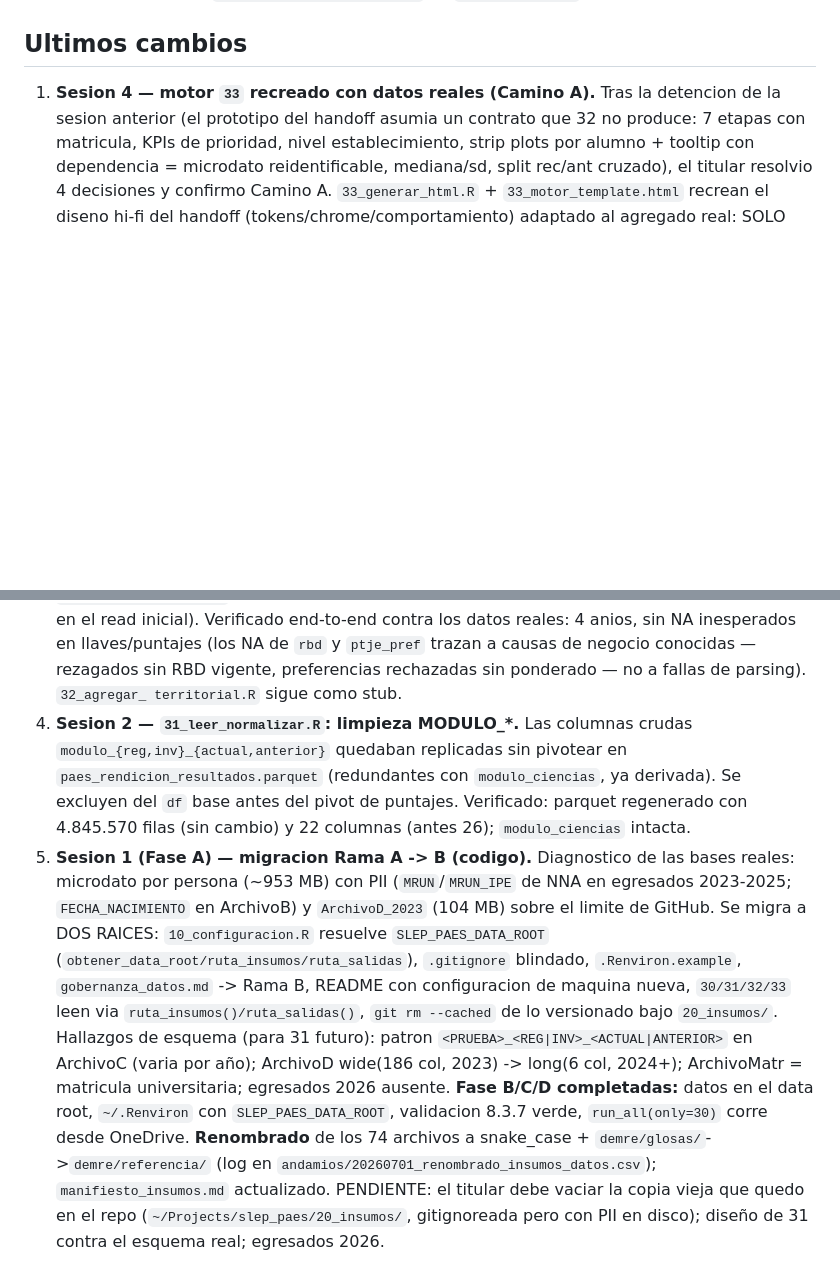
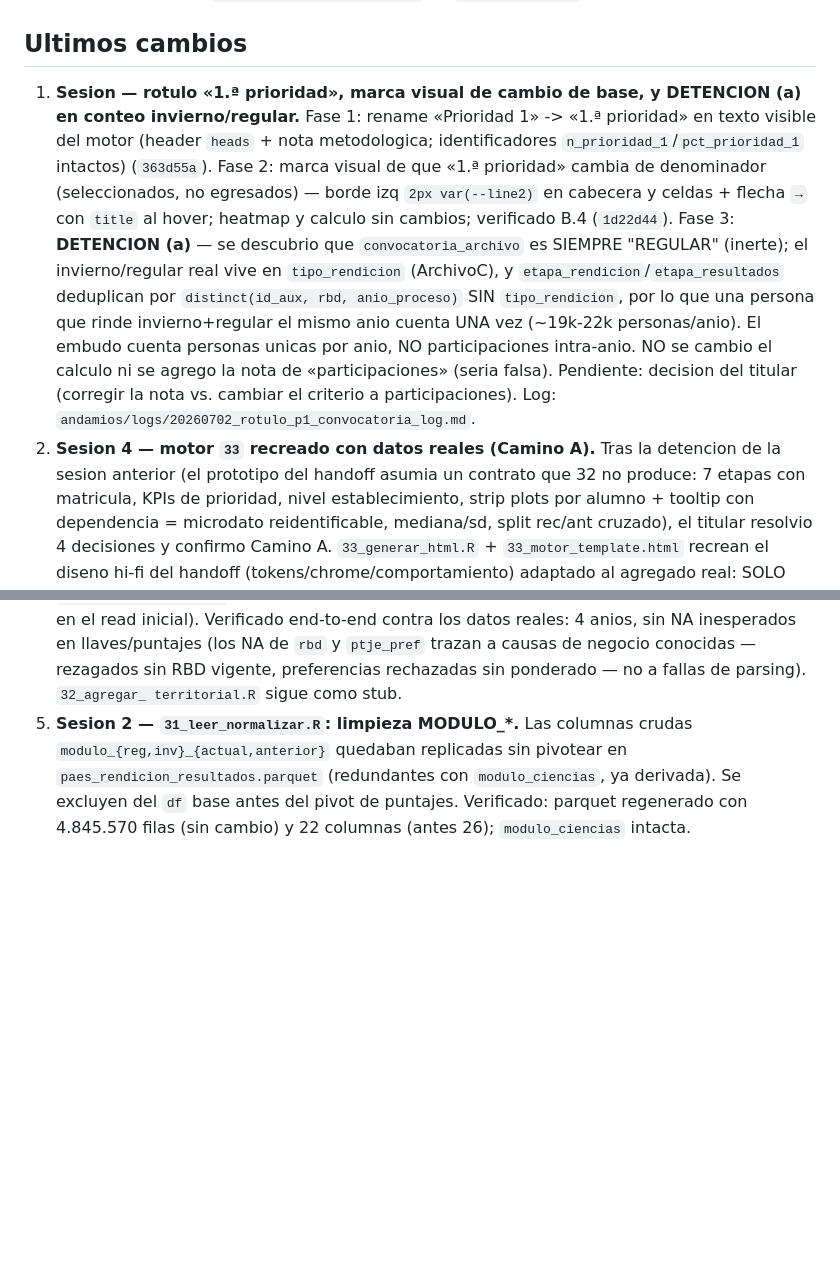
Before and after one commit to tomgc/slep_paes, a Markdown page: CLAUDE.md, 2 parts joined by grey strips. Rendered like a GitHub page; blank space fills up the shorter version.

Commit message:
docs(claude): registra sesion (rotulo/marca visual 1ra prioridad + detencion invierno/regular)

```diff
--- a/CLAUDE.md
+++ b/CLAUDE.md
@@ -124,7 +124,24 @@ source("00_escanear_proyecto.R")  # snapshot de estructura (al abrir y cerrar se
 
 ## Ultimos cambios
 
-1. **Sesion 4 — motor `33` recreado con datos reales (Camino A).** Tras la
+1. **Sesion — rotulo «1.ª prioridad», marca visual de cambio de base, y
+   DETENCION (a) en conteo invierno/regular.** Fase 1: rename «Prioridad 1» ->
+   «1.ª prioridad» en texto visible del motor (header `heads` + nota
+   metodologica; identificadores `n_prioridad_1`/`pct_prioridad_1` intactos)
+   (`363d55a`). Fase 2: marca visual de que «1.ª prioridad» cambia de
+   denominador (seleccionados, no egresados) — borde izq `2px var(--line2)` en
+   cabecera y celdas + flecha `→` con `title` al hover; heatmap y calculo sin
+   cambios; verificado B.4 (`1d22d44`). Fase 3: **DETENCION (a)** — se descubrio
+   que `convocatoria_archivo` es SIEMPRE "REGULAR" (inerte); el invierno/regular
+   real vive en `tipo_rendicion` (ArchivoC), y `etapa_rendicion`/`etapa_resultados`
+   deduplican por `distinct(id_aux, rbd, anio_proceso)` SIN `tipo_rendicion`, por
+   lo que una persona que rinde invierno+regular el mismo anio cuenta UNA vez
+   (~19k-22k personas/anio). El embudo cuenta personas unicas por anio, NO
+   participaciones intra-anio. NO se cambio el calculo ni se agrego la nota de
+   «participaciones» (seria falsa). Pendiente: decision del titular (corregir la
+   nota vs. cambiar el criterio a participaciones). Log:
+   `andamios/logs/20260702_rotulo_p1_convocatoria_log.md`.
+2. **Sesion 4 — motor `33` recreado con datos reales (Camino A).** Tras la
    detencion de la sesion anterior (el prototipo del handoff asumia un contrato
    que 32 no produce: 7 etapas con matricula, KPIs de prioridad, nivel
    establecimiento, strip plots por alumno + tooltip con dependencia = microdato
@@ -209,22 +226,3 @@ source("00_escanear_proyecto.R")  # snapshot de estructura (al abrir y cerrar se
    `modulo_ciencias`, ya derivada). Se excluyen del `df` base antes del pivot
    de puntajes. Verificado: parquet regenerado con 4.845.570 filas (sin
    cambio) y 22 columnas (antes 26); `modulo_ciencias` intacta.
-5. **Sesion 1 (Fase A) — migracion Rama A -> B (codigo).** Diagnostico de las
-   bases reales: microdato por persona (~953 MB) con PII (`MRUN`/`MRUN_IPE` de NNA
-   en egresados 2023-2025; `FECHA_NACIMIENTO` en ArchivoB) y `ArchivoD_2023`
-   (104 MB) sobre el limite de GitHub. Se migra a DOS RAICES: `10_configuracion.R`
-   resuelve `SLEP_PAES_DATA_ROOT` (`obtener_data_root/ruta_insumos/ruta_salidas`),
-   `.gitignore` blindado, `.Renviron.example`, `gobernanza_datos.md` -> Rama B,
-   README con configuracion de maquina nueva, `30/31/32/33` leen via
-   `ruta_insumos()/ruta_salidas()`, `git rm --cached` de lo versionado bajo
-   `20_insumos/`. Hallazgos de esquema (para 31 futuro): patron
-   `<PRUEBA>_<REG|INV>_<ACTUAL|ANTERIOR>` en ArchivoC (varia por año); ArchivoD
-   wide(186 col, 2023) -> long(6 col, 2024+); ArchivoMatr = matricula
-   universitaria; egresados 2026 ausente. **Fase B/C/D completadas:** datos en el
-   data root, `~/.Renviron` con `SLEP_PAES_DATA_ROOT`, validacion 8.3.7 verde,
-   `run_all(only=30)` corre desde OneDrive. **Renombrado** de los 74 archivos a
-   snake_case + `demre/glosas/`->`demre/referencia/` (log en
-   `andamios/20260701_renombrado_insumos_datos.csv`); `manifiesto_insumos.md`
-   actualizado. PENDIENTE: el titular debe vaciar la copia vieja que quedo en el
-   repo (`~/Projects/slep_paes/20_insumos/`, gitignoreada pero con PII en disco);
-   diseño de 31 contra el esquema real; egresados 2026.
```
